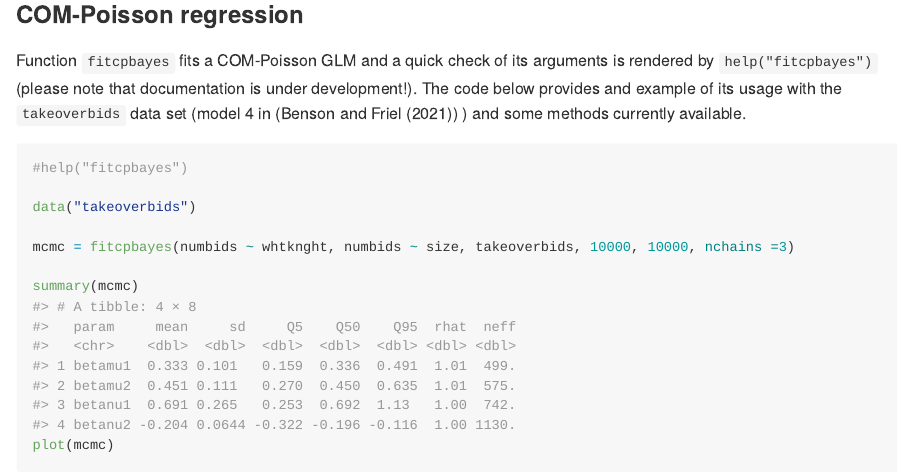
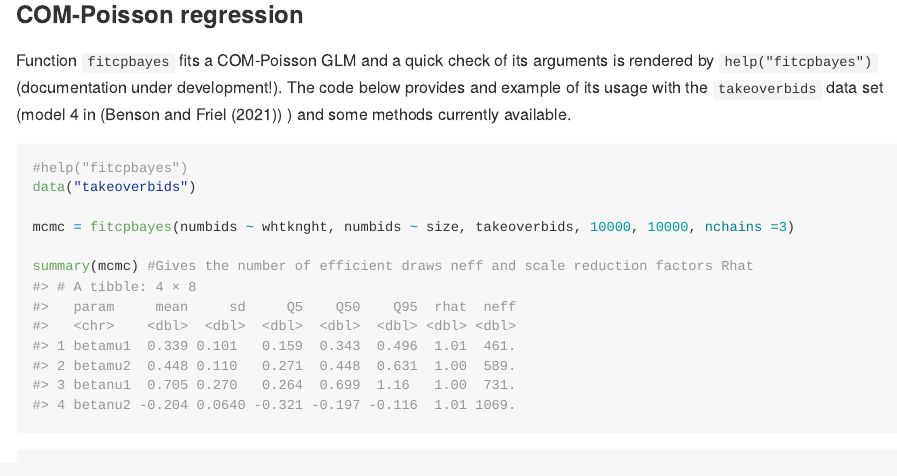
Before and after one commit to luizapiancastelli/cpbayes, an R Markdown document (README.Rmd): the page in a window 1100 px wide, from 510 px down before the commit and from 530 px down after it, so that both start at the same text. The pictures show the output file README.md that the author committed with the source, drawn offline in the style of GitHub.

Commit message:
documentation edits

````diff
--- a/README.Rmd
+++ b/README.Rmd
@@ -34,16 +34,21 @@ Y = rcompois(n =100, mu =1, nu = 0.5)
 
 ### COM-Poisson regression
 
-Function `fitcpbayes` fits a COM-Poisson GLM and a quick check of its arguments is rendered by `help("fitcpbayes")` (please note that documentation is under development!). The code below provides and example of its usage with the `takeoverbids` data set (model 4 in (Benson and Friel (2021)) ) and some methods currently available.
+Function `fitcpbayes` fits a COM-Poisson GLM and a quick check of its arguments is rendered by `help("fitcpbayes")` (documentation under development!). The code below provides and example of its usage with the `takeoverbids` data set (model 4 in (Benson and Friel (2021)) ) and some methods currently available.
 
 ```{r}
 #help("fitcpbayes")
-
 data("takeoverbids")
 
 mcmc = fitcpbayes(numbids ~ whtknght, numbids ~ size, takeoverbids, 10000, 10000, nchains =3)
 
-summary(mcmc)
+summary(mcmc) #Gives the number of efficient draws neff and scale reduction factors Rhat
+```
+```{r}
 plot(mcmc)
+plot(mcmc, type = 'trace')
+```
 
+```{r}
+BIC(mcmc)
 ```
````
Also changed, not shown: R/fitcpbayes.R (+47 -15 lines), README.md, 6 other files.
